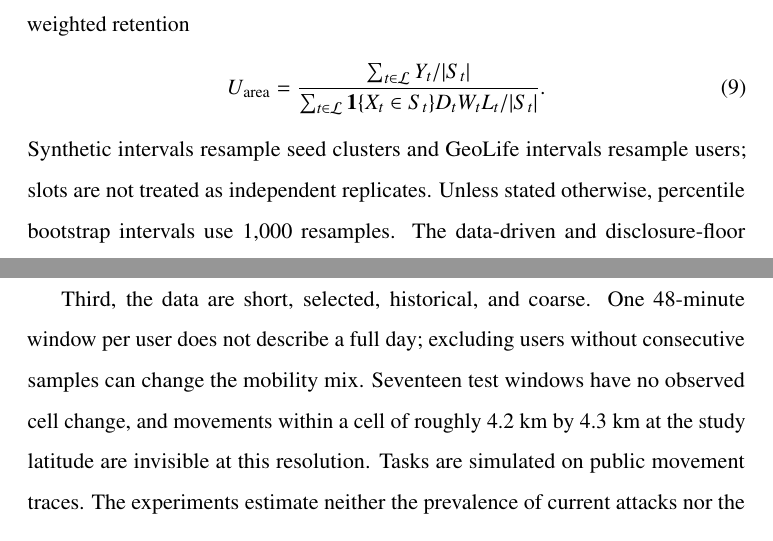
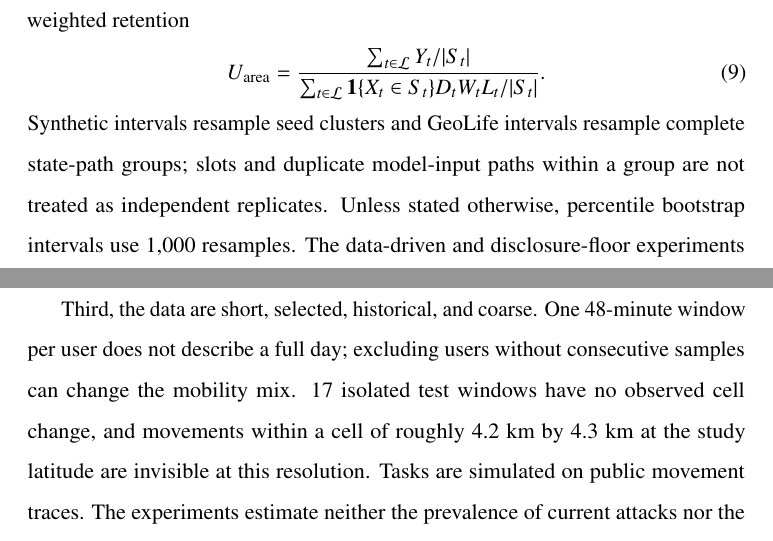
Before and after one commit to js110/Bpaper, a LaTeX paper (paper/main.tex): two parts of pages 16 and 21 of 28, joined at a grey line, cut so that both start at the same text. Compiled offline with pdfLaTeX.

Commit message:
Align manuscript inference units with state-path clustering

```diff
--- a/paper/main.tex
+++ b/paper/main.tex
@@ -216,7 +216,7 @@ Privacy metrics are MAP cell hit rate, posterior peak, log loss, calibration, an
  {\sum_{t\in\mathcal L}\ind\{X_t\in S_t\}D_tW_tL_t/|S_t|}.
  \label{eq:weighted-utility}
 \end{equation}
-Synthetic intervals resample seed clusters and GeoLife intervals resample users; slots are not treated as independent replicates. Unless stated otherwise, percentile bootstrap intervals use 1,000 resamples. The data-driven and disclosure-floor experiments are post-hoc extensions because the replay test users had been inspected in earlier analyses; they are not presented as independent confirmatory validation.
+Synthetic intervals resample seed clusters and GeoLife intervals resample complete state-path groups; slots and duplicate model-input paths within a group are not treated as independent replicates. Unless stated otherwise, percentile bootstrap intervals use 1,000 resamples. The data-driven and disclosure-floor experiments are post-hoc extensions because the replay test users had been inspected in earlier analyses; they are not presented as independent confirmatory validation.
 
 \subsection{Effectiveness of BSP and Recent Comparators}
 Under the original uniform-prior attacker, BSP reduces declared-model posterior concentration while retaining nonzero service, but completed tasks are dominated by large regions. A development-only no-output modal-cell predictor already attains \PopulationPriorHit\% hit rate on isolated test positions, showing that a uniform-prior attack is not a deployment upper bound. This motivates the stronger population-prior replay attacker used below.
@@ -262,7 +262,7 @@ First, nominal BSP relies on one declared belief model. R-BSP turns this limitat
 
 Second, the model omits informative measurement contents, acknowledgments, payment records, network observations, and within-slot timing. Common-deadline release is a protocol requirement, not an implemented property of a real platform. General collection windows need a state describing visits or acquisition time rather than only the current sampled cell. The on-time probability sweep does not replace such a model.
 
-Third, the data are short, selected, historical, and coarse. One 48-minute window per user does not describe a full day; excluding users without consecutive samples can change the mobility mix. Seventeen test windows have no observed cell change, and movements within a cell of roughly 4.2 km by 4.3 km at the study latitude are invisible at this resolution. Tasks are simulated on public movement traces. The experiments estimate neither the prevalence of current attacks nor the probability of identifying a home. The development-fitted no-output diagnostic quantifies one weakness of the uniform prior. The later post-hoc extension does rerun adaptive probes with a development-only smoothed population prior and validation-derived mobility estimate, but because the replay test users had already been inspected in earlier analyses, those results are exploratory rather than an independent confirmation.
+Third, the data are short, selected, historical, and coarse. One 48-minute window per user does not describe a full day; excluding users without consecutive samples can change the mobility mix. \ReplayStaticWindows{} isolated test windows have no observed cell change, and movements within a cell of roughly 4.2 km by 4.3 km at the study latitude are invisible at this resolution. Tasks are simulated on public movement traces. The experiments estimate neither the prevalence of current attacks nor the probability of identifying a home. The development-fitted no-output diagnostic quantifies one weakness of the uniform prior. The later post-hoc extension does rerun adaptive probes with a development-only smoothed population prior and validation-derived mobility estimate, but because the replay test users had already been inspected in earlier analyses, those results are exploratory rather than an independent confirmation.
 
 Fourth, the attack is greedy with a fixed probe budget. Longer-horizon task design, coordinated accounts, location-dependent availability, and personalized prior knowledge may change the frontier. Strict truthful reporting has a structural granularity cost: scalar thinning cannot reduce the conditional leakage of a success. DF-BSP makes the resulting service relaxation explicit through $\tau$ and improves fine-region retention while keeping the silence branch at the original BSP cap; it changes only the truthful-report privacy contract whenever $\tau>\rho$. The inverse-area utility is deliberately diagnostic rather than an economic welfare model, and the tested $\tau$ values do not identify an optimal operating point. A real deployment would need application-specific task values or measurement reconstruction quality and a policy for choosing $\tau$. Independent account repetitions do not constitute a multi-user allocation or platform-capacity benchmark.
 
```
